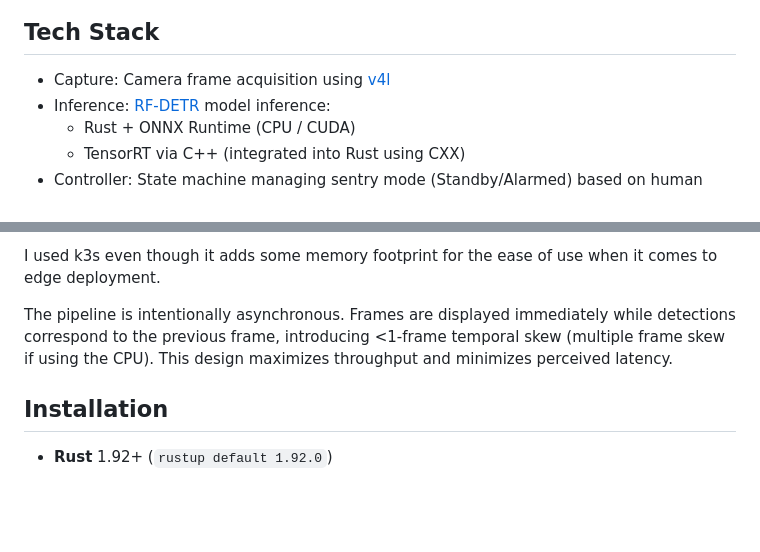
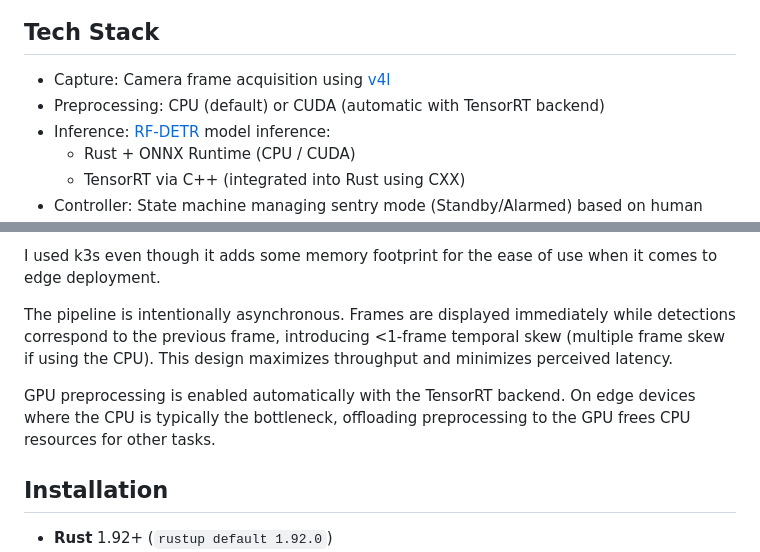
Before and after one commit to jordandelbar/detr-mmap, a Markdown page: README.md, 2 parts joined by grey strips. GitHub-like rendering; blank space fills up the shorter version.

Commit message:
docs: Update readme

```diff
--- a/README.md
+++ b/README.md
@@ -15,6 +15,7 @@ A sentry mode state machine reduces computation by switching to standby when no
 ## Tech Stack
 
   - Capture: Camera frame acquisition using [v4l]
+  - Preprocessing: CPU (default) or CUDA (automatic with TensorRT backend)
   - Inference: [RF-DETR] model inference:
     - Rust + ONNX Runtime (CPU / CUDA)
     - TensorRT via C++ (integrated into Rust using CXX)
@@ -41,6 +42,8 @@ I used k3s even though it adds some memory footprint for the ease of use when it
 
 The pipeline is intentionally asynchronous. Frames are displayed immediately while detections correspond to the previous frame,
 introducing <1-frame temporal skew (multiple frame skew if using the CPU). This design maximizes throughput and minimizes perceived latency.
+
+GPU preprocessing is enabled automatically with the TensorRT backend. On edge devices where the CPU is typically the bottleneck, offloading preprocessing to the GPU frees CPU resources for other tasks.
 
 ## Installation
 
```
